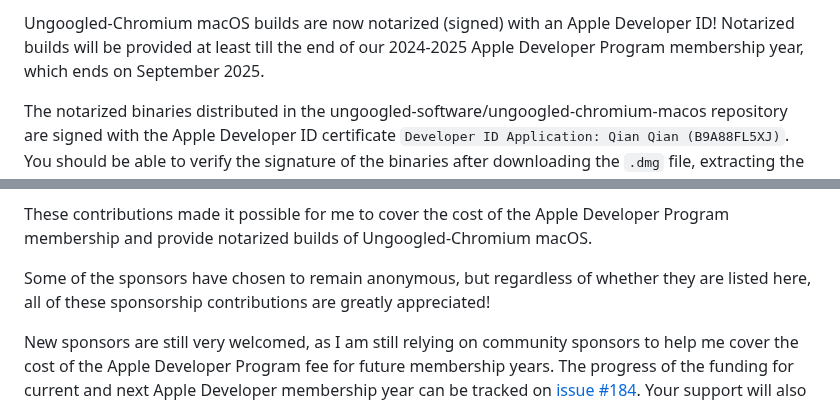
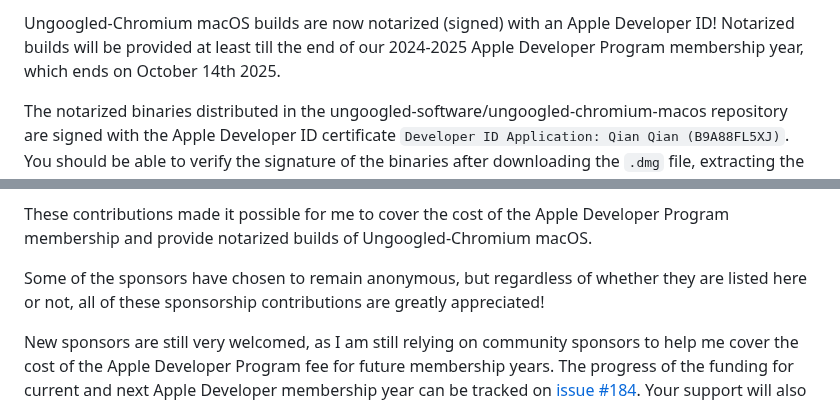
Before and after one commit to ZynclaveTech/tarka-browser, a Markdown page: announcements.md, 2 parts joined by grey strips. GitHub-like rendering.

```diff
--- a/announcements.md
+++ b/announcements.md
@@ -1,4 +1,4 @@
-Ungoogled-Chromium macOS builds are now notarized (signed) with an Apple Developer ID! Notarized builds will be provided at least till the end of our 2024-2025 Apple Developer Program membership year, which ends on September 2025.
+Ungoogled-Chromium macOS builds are now notarized (signed) with an Apple Developer ID! Notarized builds will be provided at least till the end of our 2024-2025 Apple Developer Program membership year, which ends on October 14th 2025.
 
 The notarized binaries distributed in the ungoogled-software/ungoogled-chromium-macos repository are signed with the Apple Developer ID certificate `Developer ID Application: Qian Qian (B9A88FL5XJ)`. You should be able to verify the signature of the binaries after downloading the `.dmg` file, extracting the `.app` file, and running the following command in Terminal:
 
@@ -35,7 +35,7 @@ You can also see sponsors for other Apple Membership years on the [issue #184](h
 
 These contributions made it possible for me to cover the cost of the Apple Developer Program membership and provide notarized builds of Ungoogled-Chromium macOS.
 
-Some of the sponsors have chosen to remain anonymous, but regardless of whether they are listed here, all of these sponsorship contributions are greatly appreciated!
+Some of the sponsors have chosen to remain anonymous, but regardless of whether they are listed here or not, all of these sponsorship contributions are greatly appreciated!
 
 New sponsors are still very welcomed, as I am still relying on community sponsors to help me cover the cost of the Apple Developer Program fee for future membership years. The progress of the funding for current and next Apple Developer membership year can be tracked on [issue #184](https://github.com/ungoogled-software/ungoogled-chromium-macos/issues/184). Your support will also greatly encourage and motivate me to continue putting more effort into maintaining and improving Ungoogled-Chromium macOS.
 
```
Also changed, not shown: README.md (+2 -2 lines).
